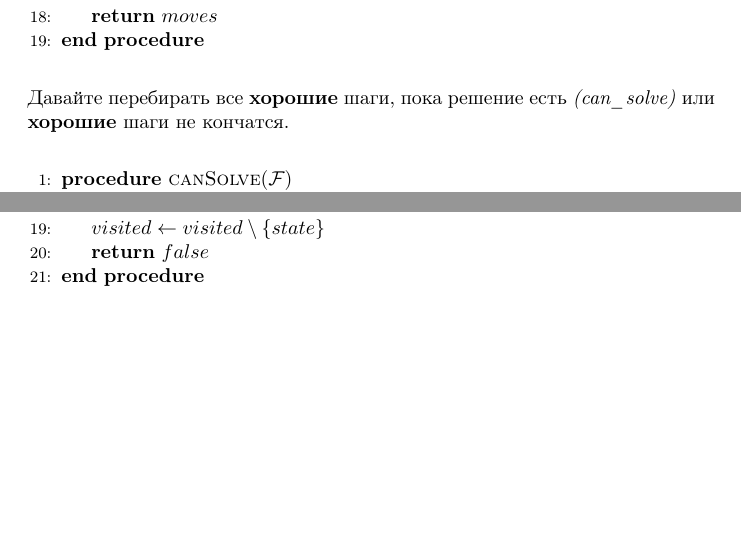
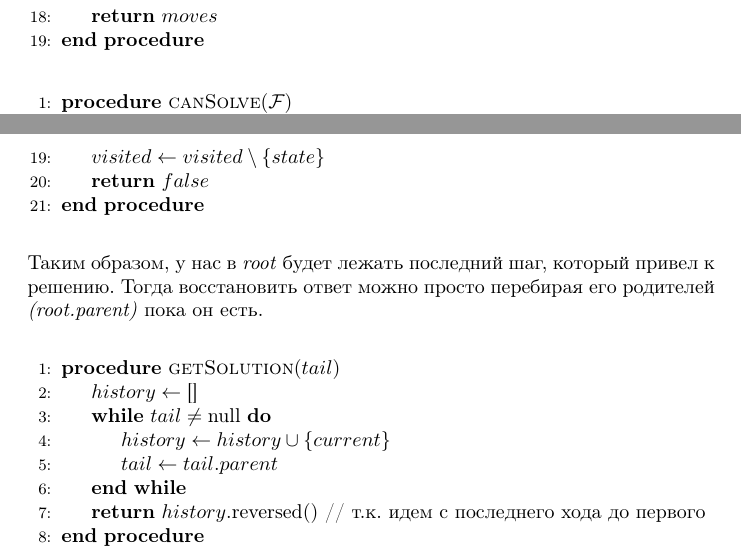
Before and after one commit to medvezhonokok/doczilla-coding-task-2025, a LaTeX document (task1-liquid-sorting/src/resources/solution.tex): two parts of pages 2 and 3 of 3, joined at a grey line, cut so that both start at the same text, the shorter picture padded with empty space. Compiled offline with pdfLaTeX.

Commit message:
+ latex typo

```diff
--- a/task1-liquid-sorting/src/resources/solution.tex
+++ b/task1-liquid-sorting/src/resources/solution.tex
@@ -68,9 +67,6 @@
             \State \Return $moves$
         \EndProcedure
     \end{algorithmic}
-\vspace{15pt}
-Давайте перебирать все \textbf{хорошие} шаги, пока решение есть \textit{(can\_solve)} или \textbf{хорошие} шаги не кончатся.
-
     \vspace{15pt}
     \begin{algorithmic}[1]
         \Procedure{canSolve}{$\mathcal{F}$}
@@ -120,5 +116,21 @@
             \State \Return $false$
         \EndProcedure
     \end{algorithmic}
+    \vspace{15pt}
+    Таким образом, у нас в \textit{root} будет лежать последний шаг, который привел к решению. Тогда восстановить ответ можно просто перебирая его родителей \textit{(root.parent)} пока он есть.
+    \vspace{15pt}
+    \begin{algorithmic}[1]
+        \Procedure{getSolution}{$tail$}
+            \State $history \gets \text{[]}$
 
+            \While{$tail \neq \text{null}$}
+                \State $history \gets history \cup \{current\}$
+                \State $tail \gets tail.parent$
+            \EndWhile
+
+            \State \Return $history.\text{reversed()}$ // т.к. идем с последнего хода до первого
+        \EndProcedure
+    \end{algorithmic}
+    \vspace{15pt}
+    \vspace{15pt}
 \end{document}
```
Also changed, not shown: task1-liquid-sorting/src/resources/solution.pdf, task1-liquid-sorting/src/resources/solution.tex (1 more changed lines). Lines whose indentation alone changed are shown as unchanged.
